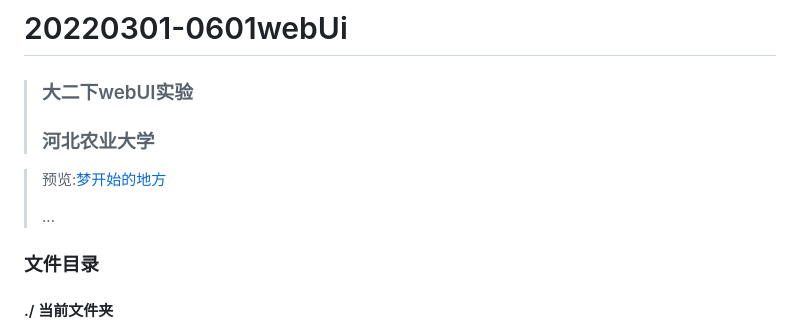
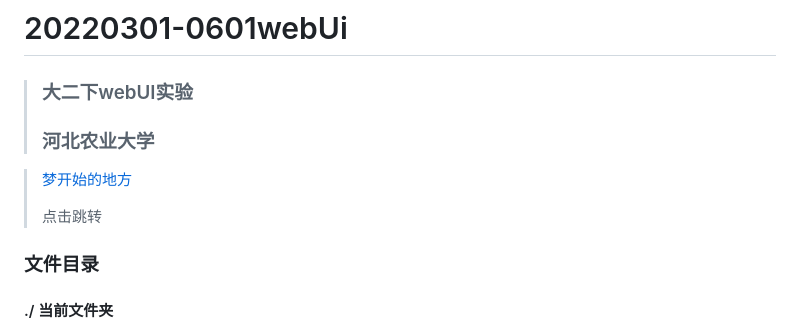
Before and after one commit to loveMiaoW/webUiCourseDesign, a Markdown page: README.md, the part around the change. GitHub-like rendering.

```diff
--- a/README.md
+++ b/README.md
@@ -3,9 +3,9 @@
 >
 >### 河北农业大学
 
->预览:[梦开始的地方](https://lovemiaow.github.io/webUi/)
+>[梦开始的地方](https://lovemiaow.github.io/webUi/)
 >
->...
+>点击跳转
 
 ### 文件目录
 
```
